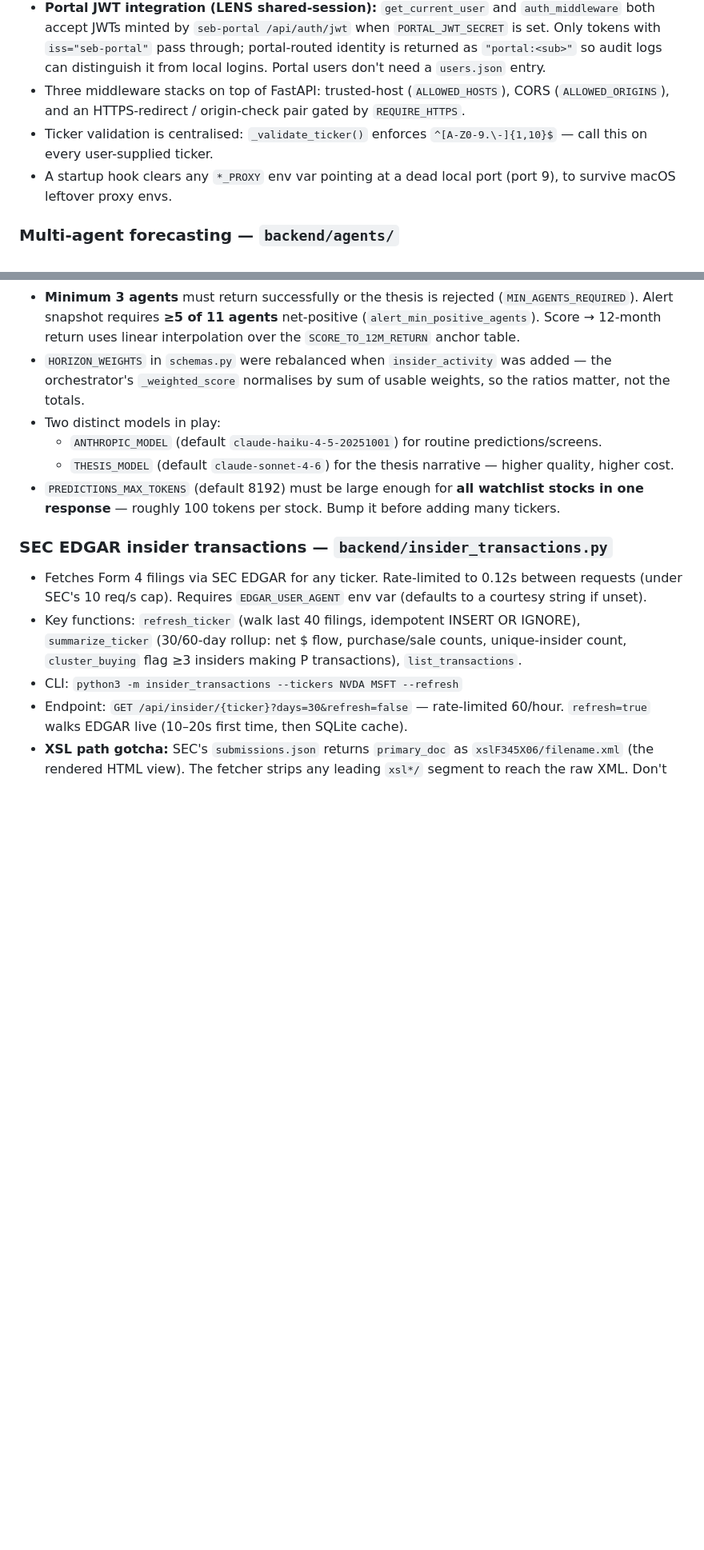
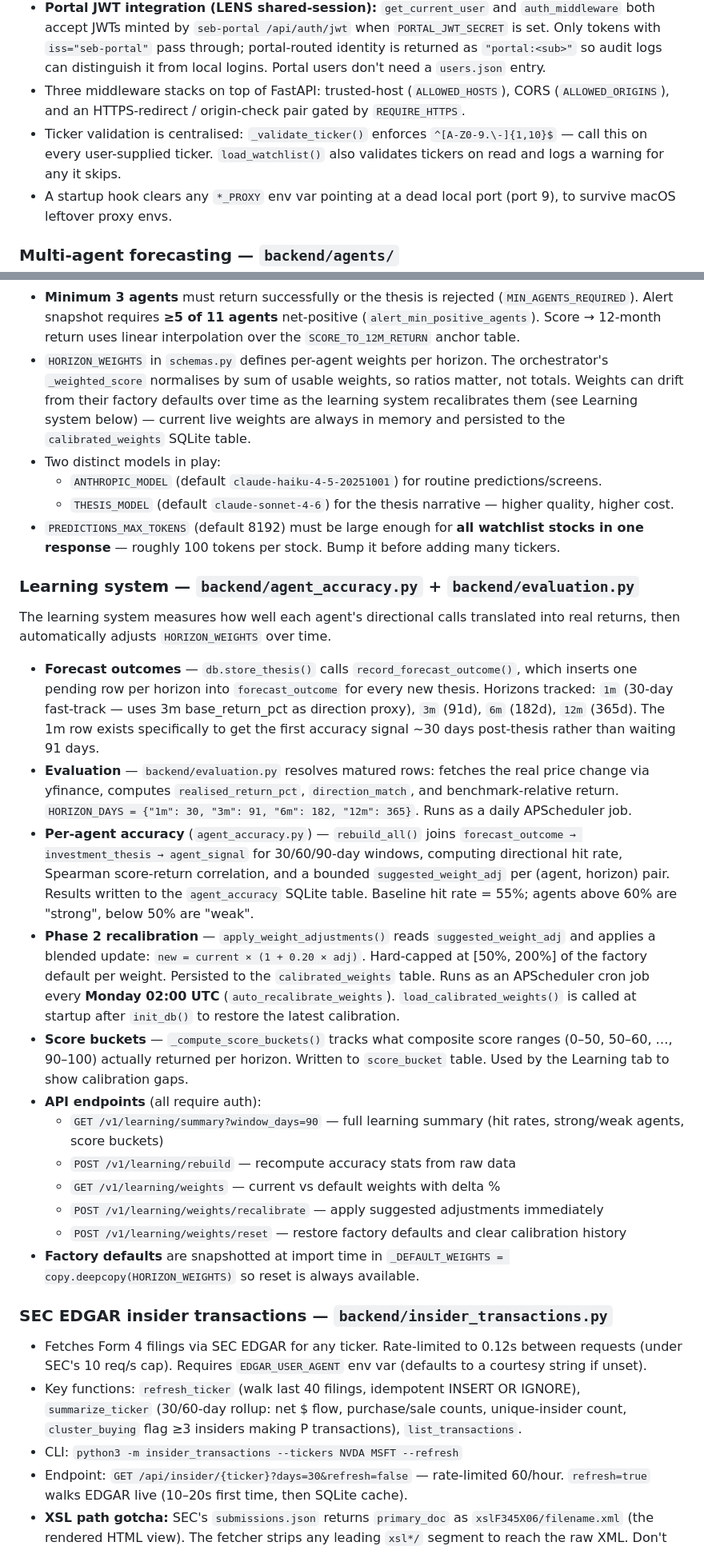
Before and after one commit to Sebpi/stock-picker, a Markdown page: CLAUDE.md, 2 parts joined by grey strips. Shown at 80% size. GitHub-like rendering; blank space fills up the shorter version.

```diff
--- a/CLAUDE.md
+++ b/CLAUDE.md
@@ -18,7 +18,7 @@ StockPicker is an AI-driven equity research / portfolio / alerts tool. Single-pr
 - Auth surface: bcrypt + JWT (HS256), per-account lockout (5 attempts → 15-min cool-off, persisted to `lockout_state.json`), password reset via email token, default `admin` user auto-created on first run with a **random password printed to stdout once**.
 - **Portal JWT integration (LENS shared-session):** `get_current_user` and `auth_middleware` both accept JWTs minted by `seb-portal /api/auth/jwt` when `PORTAL_JWT_SECRET` is set. Only tokens with `iss="seb-portal"` pass through; portal-routed identity is returned as `"portal:<sub>"` so audit logs can distinguish it from local logins. Portal users don't need a `users.json` entry.
 - Three middleware stacks on top of FastAPI: trusted-host (`ALLOWED_HOSTS`), CORS (`ALLOWED_ORIGINS`), and an HTTPS-redirect / origin-check pair gated by `REQUIRE_HTTPS`.
-- Ticker validation is centralised: `_validate_ticker()` enforces `^[A-Z0-9.\-]{1,10}$` — call this on every user-supplied ticker.
+- Ticker validation is centralised: `_validate_ticker()` enforces `^[A-Z0-9.\-]{1,10}$` — call this on every user-supplied ticker. `load_watchlist()` also validates tickers on read and logs a warning for any it skips.
 - A startup hook clears any `*_PROXY` env var pointing at a dead local port (port 9), to survive macOS leftover proxy envs.
 
 ### Multi-agent forecasting — `backend/agents/`
@@ -37,11 +37,27 @@ StockPicker is an AI-driven equity research / portfolio / alerts tool. Single-pr
 - **`financial_distress`** (`backend/agents/financial_distress.py`) computes the sector-agnostic Altman Z''-Score (6.56·X1 + 3.26·X2 + 6.72·X3 + 1.05·X4) from balance sheet and income statement. Z'' > 2.60 = safe; < 1.10 = distress. Weighted 0.04 at 3m, 0.05 at 6m, 0.06 at 12m.
 - **`piotroski`** (`backend/agents/piotroski.py`) computes the 9-factor Piotroski F-Score across profitability (ROA, CFO, accruals), leverage/liquidity (debt trend, current ratio, dilution), and efficiency (gross margin, asset turns). F ≥ 8 → 75; F ≤ 1 → 28. Weighted 0.03 at 3m, 0.06 at 6m, 0.08 at 12m.
 - **Minimum 3 agents** must return successfully or the thesis is rejected (`MIN_AGENTS_REQUIRED`). Alert snapshot requires **≥5 of 11 agents** net-positive (`alert_min_positive_agents`). Score → 12-month return uses linear interpolation over the `SCORE_TO_12M_RETURN` anchor table.
-- `HORIZON_WEIGHTS` in `schemas.py` were rebalanced when `insider_activity` was added — the orchestrator's `_weighted_score` normalises by sum of usable weights, so the ratios matter, not the totals.
+- `HORIZON_WEIGHTS` in `schemas.py` defines per-agent weights per horizon. The orchestrator's `_weighted_score` normalises by sum of usable weights, so ratios matter, not totals. Weights can drift from their factory defaults over time as the learning system recalibrates them (see Learning system below) — current live weights are always in memory and persisted to the `calibrated_weights` SQLite table.
 - Two distinct models in play:
   - `ANTHROPIC_MODEL` (default `claude-haiku-4-5-20251001`) for routine predictions/screens.
   - `THESIS_MODEL` (default `claude-sonnet-4-6`) for the thesis narrative — higher quality, higher cost.
 - `PREDICTIONS_MAX_TOKENS` (default 8192) must be large enough for **all watchlist stocks in one response** — roughly 100 tokens per stock. Bump it before adding many tickers.
+
+### Learning system — `backend/agent_accuracy.py` + `backend/evaluation.py`
+The learning system measures how well each agent's directional calls translated into real returns, then automatically adjusts `HORIZON_WEIGHTS` over time.
+
+- **Forecast outcomes** — `db.store_thesis()` calls `record_forecast_outcome()`, which inserts one pending row per horizon into `forecast_outcome` for every new thesis. Horizons tracked: `1m` (30-day fast-track — uses 3m base_return_pct as direction proxy), `3m` (91d), `6m` (182d), `12m` (365d). The 1m row exists specifically to get the first accuracy signal ~30 days post-thesis rather than waiting 91 days.
+- **Evaluation** — `backend/evaluation.py` resolves matured rows: fetches the real price change via yfinance, computes `realised_return_pct`, `direction_match`, and benchmark-relative return. `HORIZON_DAYS = {"1m": 30, "3m": 91, "6m": 182, "12m": 365}`. Runs as a daily APScheduler job.
+- **Per-agent accuracy** (`agent_accuracy.py`) — `rebuild_all()` joins `forecast_outcome → investment_thesis → agent_signal` for 30/60/90-day windows, computing directional hit rate, Spearman score-return correlation, and a bounded `suggested_weight_adj` per (agent, horizon) pair. Results written to the `agent_accuracy` SQLite table. Baseline hit rate = 55%; agents above 60% are "strong", below 50% are "weak".
+- **Phase 2 recalibration** — `apply_weight_adjustments()` reads `suggested_weight_adj` and applies a blended update: `new = current × (1 + 0.20 × adj)`. Hard-capped at [50%, 200%] of the factory default per weight. Persisted to the `calibrated_weights` table. Runs as an APScheduler cron job every **Monday 02:00 UTC** (`auto_recalibrate_weights`). `load_calibrated_weights()` is called at startup after `init_db()` to restore the latest calibration.
+- **Score buckets** — `_compute_score_buckets()` tracks what composite score ranges (0–50, 50–60, …, 90–100) actually returned per horizon. Written to `score_bucket` table. Used by the Learning tab to show calibration gaps.
+- **API endpoints** (all require auth):
+  - `GET /v1/learning/summary?window_days=90` — full learning summary (hit rates, strong/weak agents, score buckets)
+  - `POST /v1/learning/rebuild` — recompute accuracy stats from raw data
+  - `GET /v1/learning/weights` — current vs default weights with delta %
+  - `POST /v1/learning/weights/recalibrate` — apply suggested adjustments immediately
+  - `POST /v1/learning/weights/reset` — restore factory defaults and clear calibration history
+- **Factory defaults** are snapshotted at import time in `_DEFAULT_WEIGHTS = copy.deepcopy(HORIZON_WEIGHTS)` so reset is always available.
 
 ### SEC EDGAR insider transactions — `backend/insider_transactions.py`
 - Fetches Form 4 filings via SEC EDGAR for any ticker. Rate-limited to 0.12s between requests (under SEC's 10 req/s cap). Requires `EDGAR_USER_AGENT` env var (defaults to a courtesy string if unset).
```
Also changed, not shown: other parts of CLAUDE.md (+11 -7 lines).
